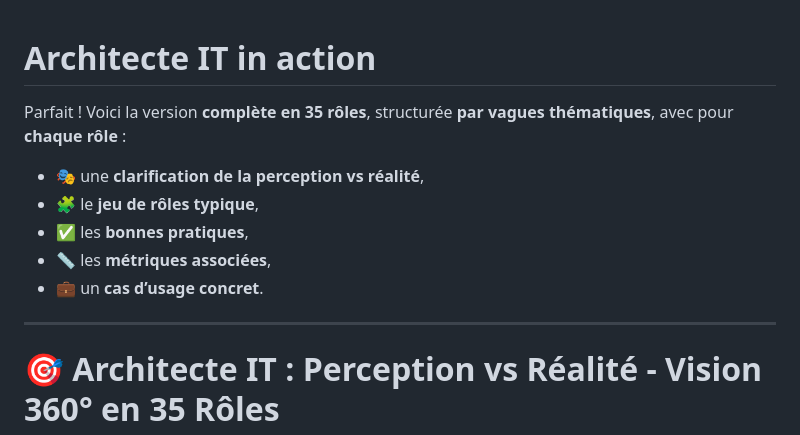
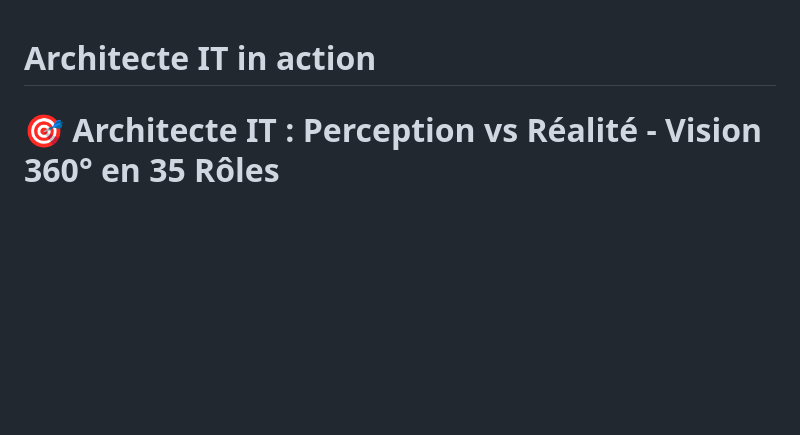
Before and after one commit to sanogotech/architecteITinaction, a Markdown page: README.md, the part around the change. Rendered like a GitHub page; blank space fills up the shorter version.

```diff
--- a/README.md
+++ b/README.md
@@ -1,14 +1,5 @@
 # Architecte IT in action
 
-Parfait ! Voici la version **complète en 35 rôles**, structurée **par vagues thématiques**, avec pour **chaque rôle** :
-
-* 🎭 une **clarification de la perception vs réalité**,
-* 🧩 le **jeu de rôles typique**,
-* ✅ les **bonnes pratiques**,
-* 📏 les **métriques associées**,
-* 💼 un **cas d’usage concret**.
-
----
 
 # 🎯 **Architecte IT : Perception vs Réalité - Vision 360° en 35 Rôles**
 
```
